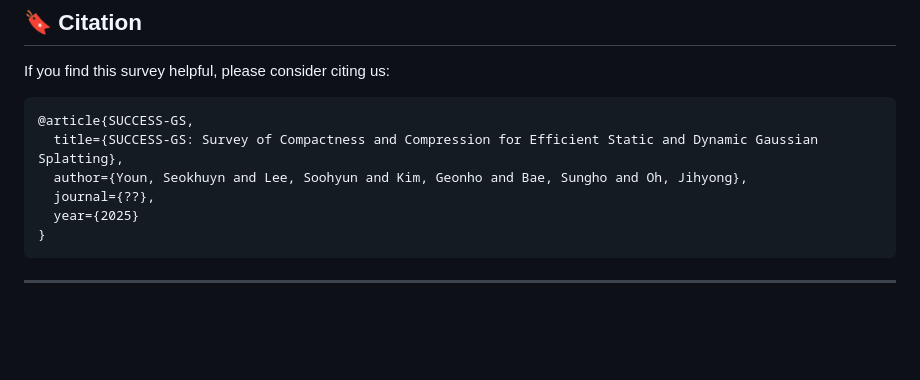
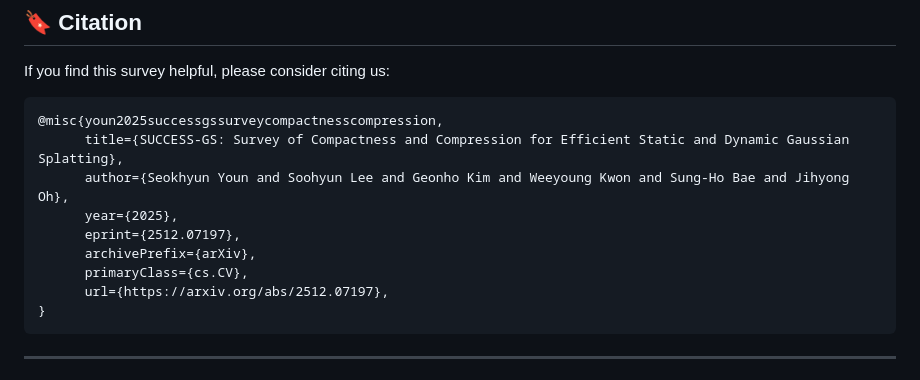
Before and after one commit to CMLab-Korea/Awesome-Efficient-GS, a Markdown page: README.md, the part around one of its changes. Rendered like a GitHub page; blank space fills up the shorter version.

````diff
--- a/README.md
+++ b/README.md
@@ -54,11 +54,14 @@ This repository provides a curated collection of papers, benchmarks, and resourc
 If you find this survey helpful, please consider citing us:
 
 ```citation
-@article{SUCCESS-GS,
-  title={SUCCESS-GS: Survey of Compactness and Compression for Efficient Static and Dynamic Gaussian Splatting},
-  author={Youn, Seokhuyn and Lee, Soohyun and Kim, Geonho and Bae, Sungho and Oh, Jihyong},
-  journal={??},
-  year={2025}
+@misc{youn2025successgssurveycompactnesscompression,
+      title={SUCCESS-GS: Survey of Compactness and Compression for Efficient Static and Dynamic Gaussian Splatting},
+      author={Seokhyun Youn and Soohyun Lee and Geonho Kim and Weeyoung Kwon and Sung-Ho Bae and Jihyong Oh},
+      year={2025},
+      eprint={2512.07197},
+      archivePrefix={arXiv},
+      primaryClass={cs.CV},
+      url={https://arxiv.org/abs/2512.07197},
 }
 ```
 ---
````
Also changed, not shown: other parts of README.md (+1 -1 lines).
